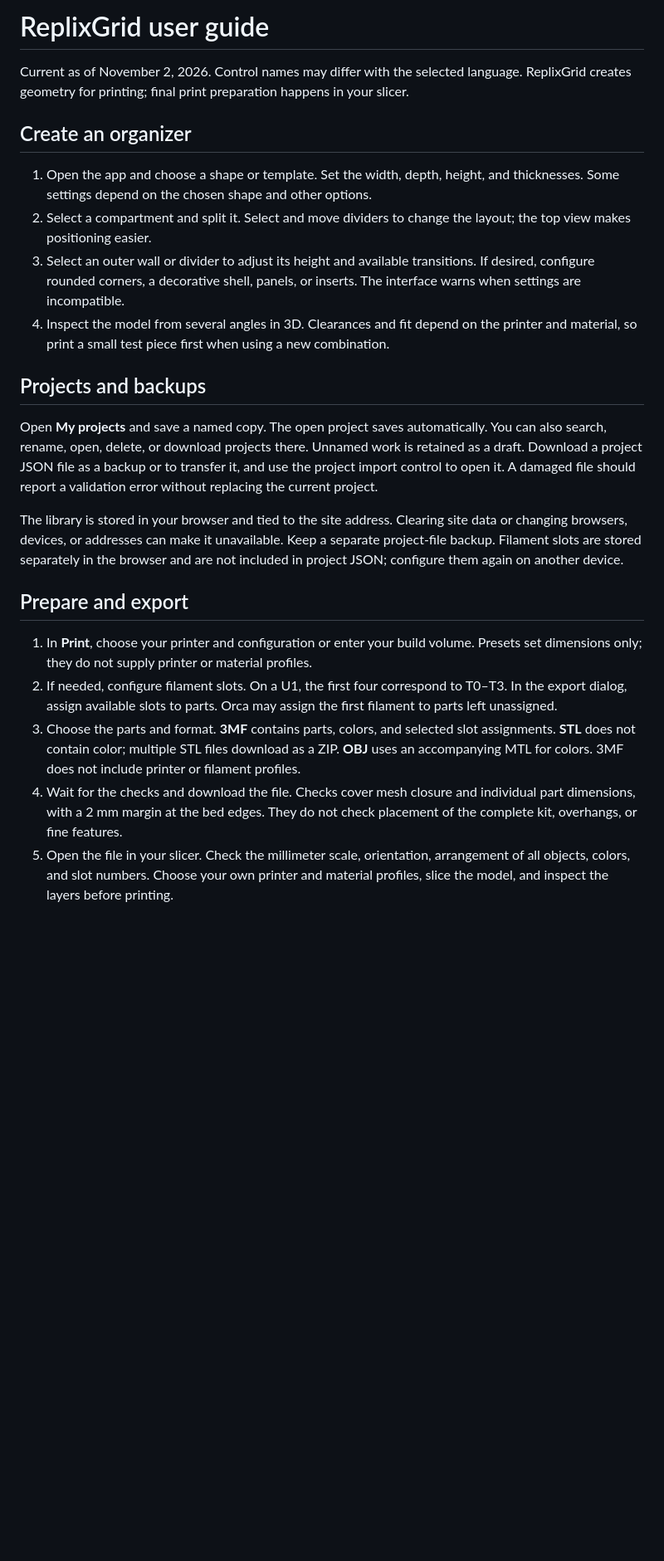
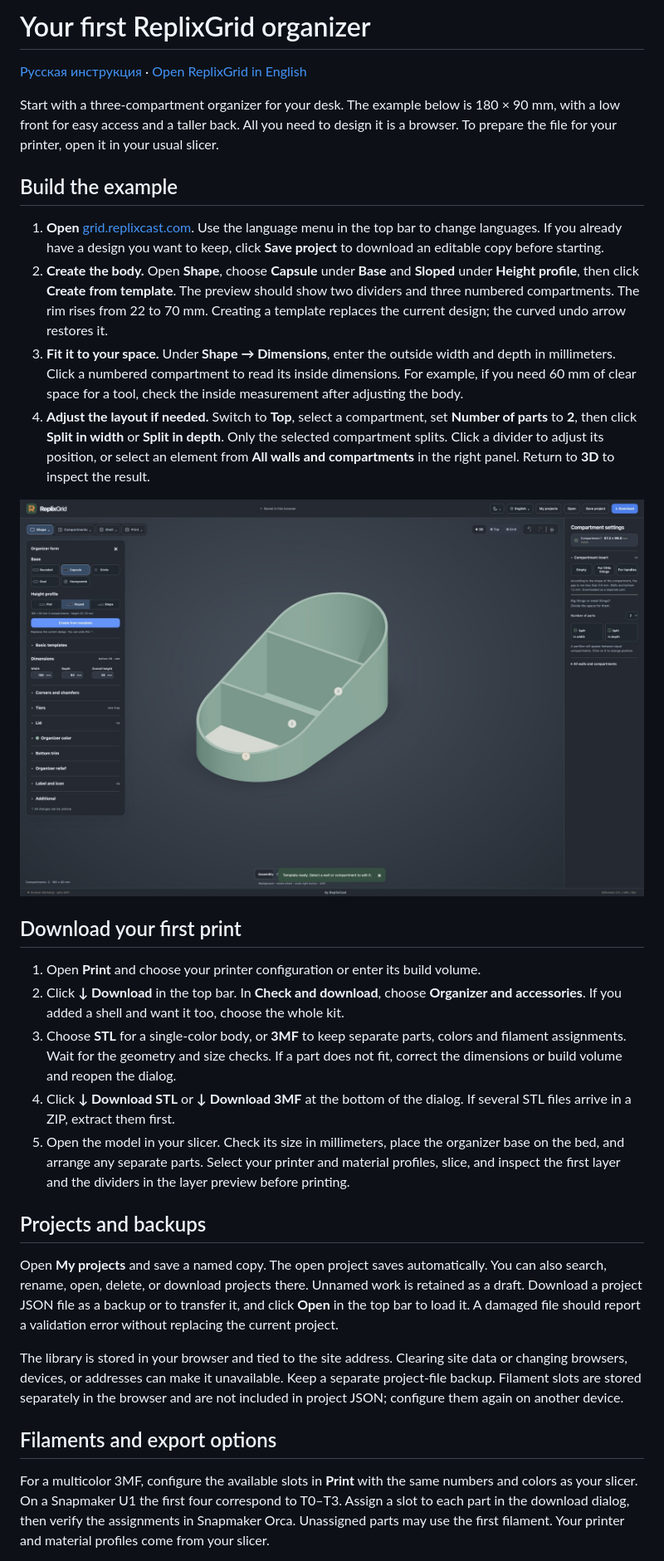
Before and after one commit to gromvs75/ReplixGrid, a Markdown page: docs/USER-GUIDE.md, the part around one of its changes. Shown at 83% size. Drawn GitHub-style; pictures changed too: docs/images/capsule-sloped.jpg (added); blank space fills up the shorter version.

Commit message:
Guide first-time users from a capsule template to a print file (#4)

```diff
--- a/docs/USER-GUIDE.md
+++ b/docs/USER-GUIDE.md
@@ -1,25 +1,33 @@
-# ReplixGrid user guide
+# Your first ReplixGrid organizer
 
-Current as of November 2, 2026. Control names may differ with the selected language. ReplixGrid creates geometry for printing; final print preparation happens in your slicer.
+[Русская инструкция](USER-GUIDE-RU.md) · [Open ReplixGrid in English](https://grid.replixcast.com/?lang=en)
 
-## Create an organizer
+Start with a three-compartment organizer for your desk. The example below is 180 × 90 mm, with a low front for easy access and a taller back. All you need to design it is a browser. To prepare the file for your printer, open it in your usual slicer.
 
-1. Open the app and choose a shape or template. Set the width, depth, height, and thicknesses. Some settings depend on the chosen shape and other options.
-2. Select a compartment and split it. Select and move dividers to change the layout; the top view makes positioning easier.
-3. Select an outer wall or divider to adjust its height and available transitions. If desired, configure rounded corners, a decorative shell, panels, or inserts. The interface warns when settings are incompatible.
-4. Inspect the model from several angles in 3D. Clearances and fit depend on the printer and material, so print a small test piece first when using a new combination.
+## Build the example
+
+1. **Open** [grid.replixcast.com](https://grid.replixcast.com/?lang=en). Use the language menu in the top bar to change languages. If you already have a design you want to keep, click **Save project** to download an editable copy before starting.
+2. **Create the body.** Open **Shape**, choose **Capsule** under **Base** and **Sloped** under **Height profile**, then click **Create from template**. The preview should show two dividers and three numbered compartments. The rim rises from 22 to 70 mm. Creating a template replaces the current design; the curved undo arrow restores it.
+3. **Fit it to your space.** Under **Shape → Dimensions**, enter the outside width and depth in millimeters. Click a numbered compartment to read its inside dimensions. For example, if you need 60 mm of clear space for a tool, check the inside measurement after adjusting the body.
+4. **Adjust the layout if needed.** Switch to **Top**, select a compartment, set **Number of parts** to **2**, then click **Split in width** or **Split in depth**. Only the selected compartment splits. Click a divider to adjust its position, or select an element from **All walls and compartments** in the right panel. Return to **3D** to inspect the result.
+
+![Shape controls and a finished sloped capsule with three compartments](images/capsule-sloped.jpg)
+
+## Download your first print
+
+1. Open **Print** and choose your printer configuration or enter its build volume.
+2. Click **↓ Download** in the top bar. In **Check and download**, choose **Organizer and accessories**. If you added a shell and want it too, choose the whole kit.
+3. Choose **STL** for a single-color body, or **3MF** to keep separate parts, colors and filament assignments. Wait for the geometry and size checks. If a part does not fit, correct the dimensions or build volume and reopen the dialog.
+4. Click **↓ Download STL** or **↓ Download 3MF** at the bottom of the dialog. If several STL files arrive in a ZIP, extract them first.
+5. Open the model in your slicer. Check its size in millimeters, place the organizer base on the bed, and arrange any separate parts. Select your printer and material profiles, slice, and inspect the first layer and the dividers in the layer preview before printing.
 
 ## Projects and backups
 
-Open **My projects** and save a named copy. The open project saves automatically. You can also search, rename, open, delete, or download projects there. Unnamed work is retained as a draft. Download a project JSON file as a backup or to transfer it, and use the project import control to open it. A damaged file should report a validation error without replacing the current project.
+Open **My projects** and save a named copy. The open project saves automatically. You can also search, rename, open, delete, or download projects there. Unnamed work is retained as a draft. Download a project JSON file as a backup or to transfer it, and click **Open** in the top bar to load it. A damaged file should report a validation error without replacing the current project.
 
 The library is stored in your browser and tied to the site address. Clearing site data or changing browsers, devices, or addresses can make it unavailable. Keep a separate project-file backup. Filament slots are stored separately in the browser and are not included in project JSON; configure them again on another device.
 
-## Prepare and export
+## Filaments and export options
 
-1. In **Print**, choose your printer and configuration or enter your build volume. Presets set dimensions only; they do not supply printer or material profiles.
-2. If needed, configure filament slots. On a U1, the first four correspond to T0–T3. In the export dialog, assign available slots to parts. Orca may assign the first filament to parts left unassigned.
-3. Choose the parts and format. **3MF** contains parts, colors, and selected slot assignments. **STL** does not contain color; multiple STL files download as a ZIP. **OBJ** uses an accompanying MTL for colors. 3MF does not include printer or filament profiles.
-4. Wait for the checks and download the file. Checks cover mesh closure and individual part dimensions, with a 2 mm margin at the bed edges. They do not check placement of the complete kit, overhangs, or fine features.
-5. Open the file in your slicer. Check the millimeter scale, orientation, arrangement of all objects, colors, and slot numbers. Choose your own printer and material profiles, slice the model, and inspect the layers before printing.
+For a multicolor 3MF, configure the available slots in **Print** with the same numbers and colors as your slicer. On a Snapmaker U1 the first four correspond to T0–T3. Assign a slot to each part in the download dialog, then verify the assignments in Snapmaker Orca. Unassigned parts may use the first filament. Your printer and material profiles come from your slicer.
 
```
Also changed, not shown: other parts of docs/USER-GUIDE.md (+1 -1 lines), README.md (+2 -0 lines), docs/USER-GUIDE-RU.md (added, +32 -0 lines).
